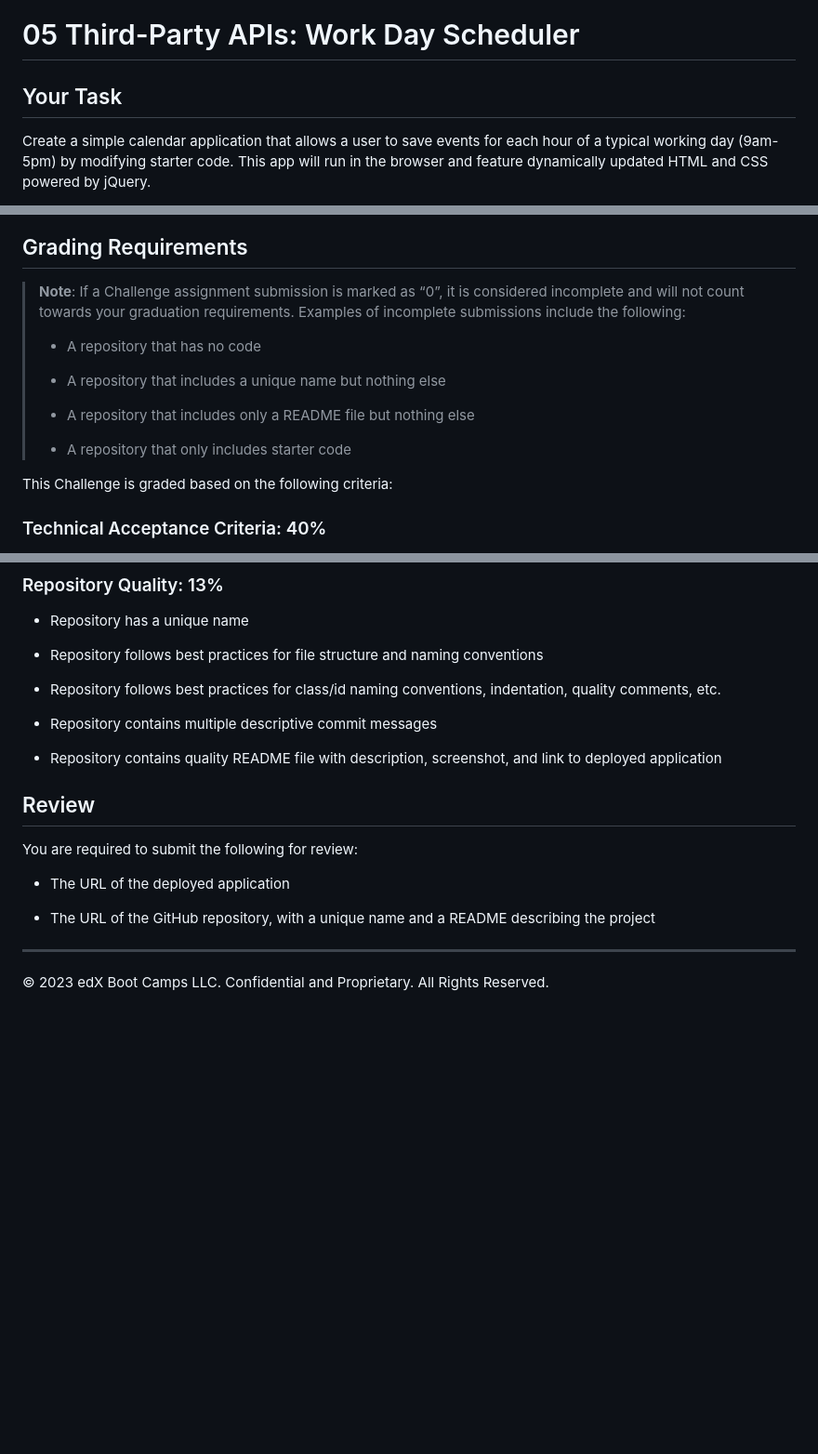
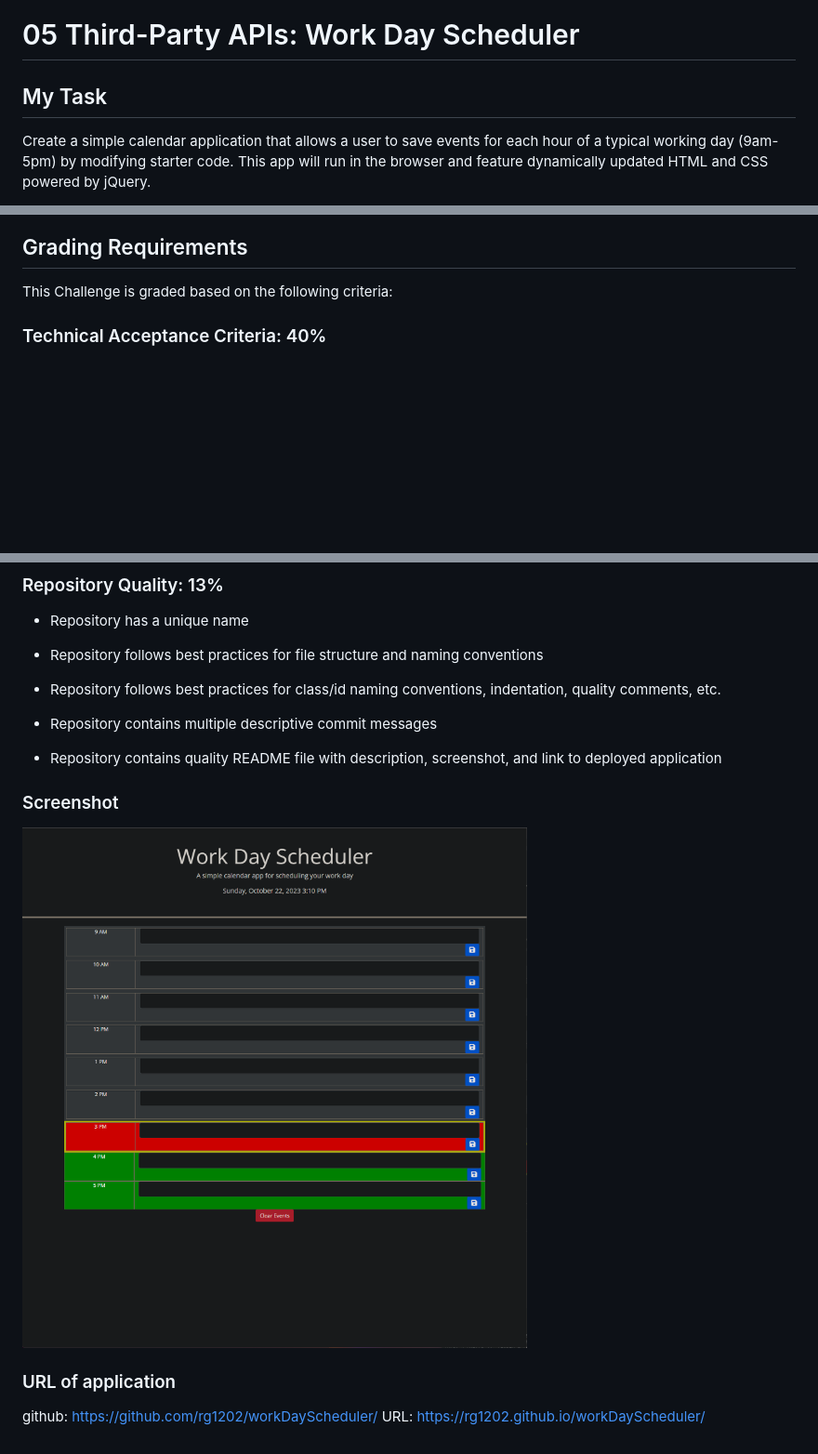
Before and after one commit to rg1202/workDayScheduler, a Markdown page: README.md, 3 parts joined by grey strips. Shown: that part at 93% size. Rendered like a GitHub page; pictures changed too: image-1.png (added); blank space fills up the shorter version.

Commit message:
corrected CSS, added README.MD information

```diff
--- a/README.md
+++ b/README.md
@@ -1,6 +1,6 @@
 # 05 Third-Party APIs: Work Day Scheduler
 
-## Your Task
+## My Task
 
 Create a simple calendar application that allows a user to save events for each hour of a typical working day (9am-5pm) by modifying starter code. This app will run in the browser and feature dynamically updated HTML and CSS powered by jQuery.
 
@@ -39,15 +35,5 @@ The following animation demonstrates the application functionality:
 
 ## Grading Requirements
-
-> **Note**: If a Challenge assignment submission is marked as “0”, it is considered incomplete and will not count towards your graduation requirements. Examples of incomplete submissions include the following:
->
-> * A repository that has no code
->
-> * A repository that includes a unique name but nothing else
->
-> * A repository that includes only a README file but nothing else
->
-> * A repository that only includes starter code
 
 This Challenge is graded based on the following criteria:
 
@@ -87,13 +73,11 @@ This Challenge is graded based on the following criteria:
 
 * Repository contains quality README file with description, screenshot, and link to deployed application
 
-## Review
 
-You are required to submit the following for review:
 
-* The URL of the deployed application
+### Screenshot
+![Screenshot of Application](image-1.png)
 
-* The URL of the GitHub repository, with a unique name and a README describing the project
-
-- - -
-© 2023 edX Boot Camps LLC. Confidential and Proprietary. All Rights Reserved.
+### URL of application
+github: https://github.com/rg1202/workDayScheduler/
+URL: https://rg1202.github.io/workDayScheduler/
```
Also changed, not shown: other parts of README.md (+0 -4 lines), image.png (added), 1 other file.
